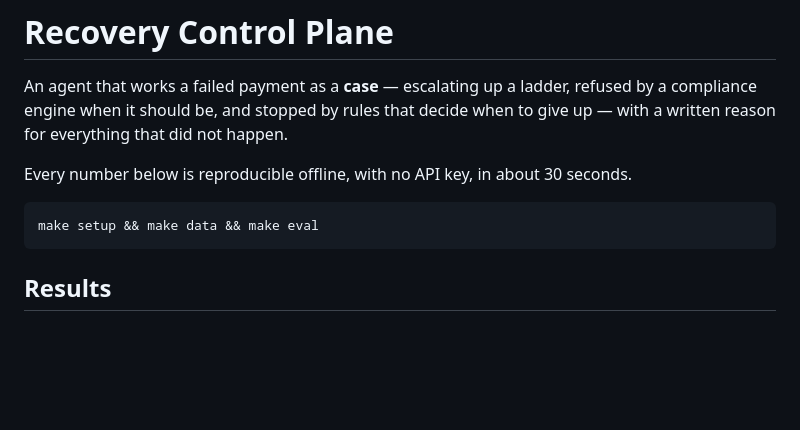
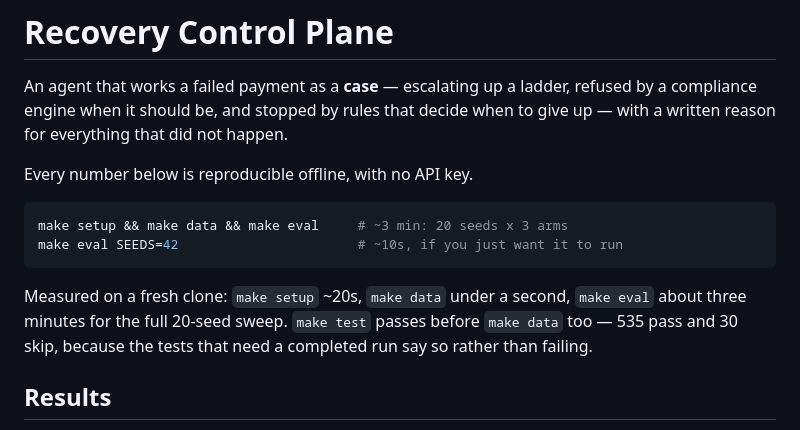
Before and after one commit to Dishant-garg/Recovery-control-plane, a Markdown page: README.md, the part around the change. Rendered like a GitHub page; blank space fills up the shorter version.

Commit message:
docs: correct the quickstart timing, measured on a fresh clone
The README claimed every number was reproducible "in about 30 seconds" above a
block running `make eval`, which sweeps 20 seeds across 3 arms and takes about
three minutes. Six times out, and in the direction where a reviewer assumes it
has hung and kills it.

Measured by cloning the repo into a temp directory and running exactly what the
README tells a reviewer to run:

  make setup   ~20s
  make data    under a second
  make eval    ~3 min   (20 seeds x 3 arms)
  make eval SEEDS=42     8.4s

Also documents that `make test` passes before `make data`: 535 pass and 30 skip,
because the tests needing a completed run skip with a reason rather than
failing. An impatient reviewer runs the tests first.

The clone reproduced every headline number exactly -- +435.0% vs capped, 656
actions sent, Rs 1,602 margin per send, 8.8 opt-outs, 0 cases that never acted.

````diff
--- a/README.md
+++ b/README.md
@@ -5,12 +5,17 @@ refused by a compliance engine when it should be, and stopped by rules that
 decide when to give up — with a written reason for everything that did not
 happen.
 
-Every number below is reproducible offline, with no API key, in about 30
-seconds.
+Every number below is reproducible offline, with no API key.
 
 ```bash
-make setup && make data && make eval
+make setup && make data && make eval     # ~3 min: 20 seeds x 3 arms
+make eval SEEDS=42                       # ~10s, if you just want it to run
 ```
+
+Measured on a fresh clone: `make setup` ~20s, `make data` under a second,
+`make eval` about three minutes for the full 20-seed sweep. `make test` passes
+before `make data` too — 535 pass and 30 skip, because the tests that need a
+completed run say so rather than failing.
 
 ## Results
 
````
